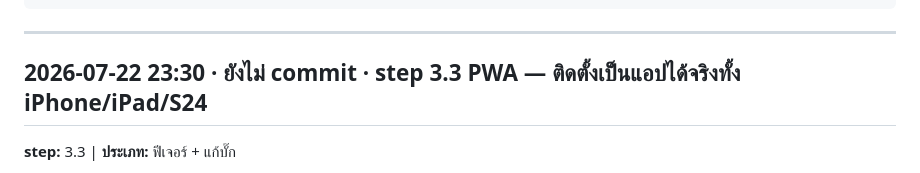
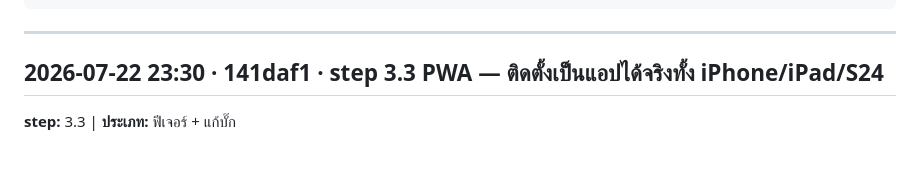
Before and after one commit to theerasaku/Sales-dashboard-TE, a Markdown page: autolog.md, the part around the change. Rendered like a GitHub page.

Commit message:
autolog: เติม commit hash ของ 3.3
Co-Authored-By: Claude Opus 4.8 (1M context) <noreply@anthropic.com>

```diff
--- a/autolog.md
+++ b/autolog.md
@@ -27,7 +27,7 @@
 
 <!-- ⬇️ เพิ่มรายการใหม่ใต้บรรทัดนี้ (ใหม่สุดอยู่บน) ⬇️ -->
 
-## 2026-07-22 23:30 · ยังไม่ commit · step 3.3 PWA — ติดตั้งเป็นแอปได้จริงทั้ง iPhone/iPad/S24
+## 2026-07-22 23:30 · 141daf1 · step 3.3 PWA — ติดตั้งเป็นแอปได้จริงทั้ง iPhone/iPad/S24
 **step:** 3.3 | **ประเภท:** ฟีเจอร์ + แก้บั๊ก
 - **ไอคอนครบชุดแล้ว** (404 ที่ค้างมาตั้งแต่ 1.2 จบ) — 192 · 512 · maskable 512 · apple-touch 180 · favicon 32
   สร้างจาก HTML แล้วให้ Chrome ถ่ายภาพ ไม่ต้องใช้โปรแกรมกราฟิก
```
